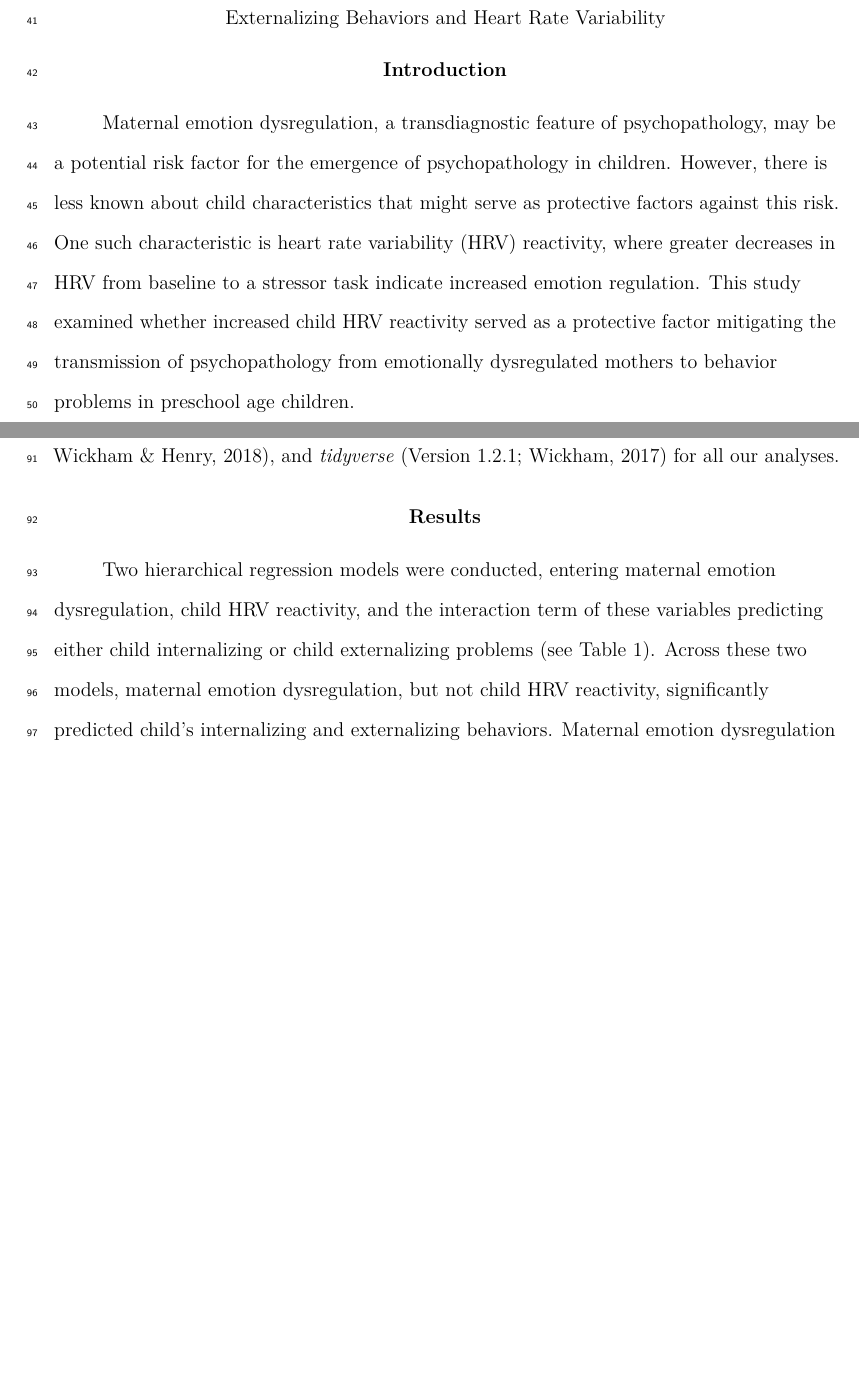
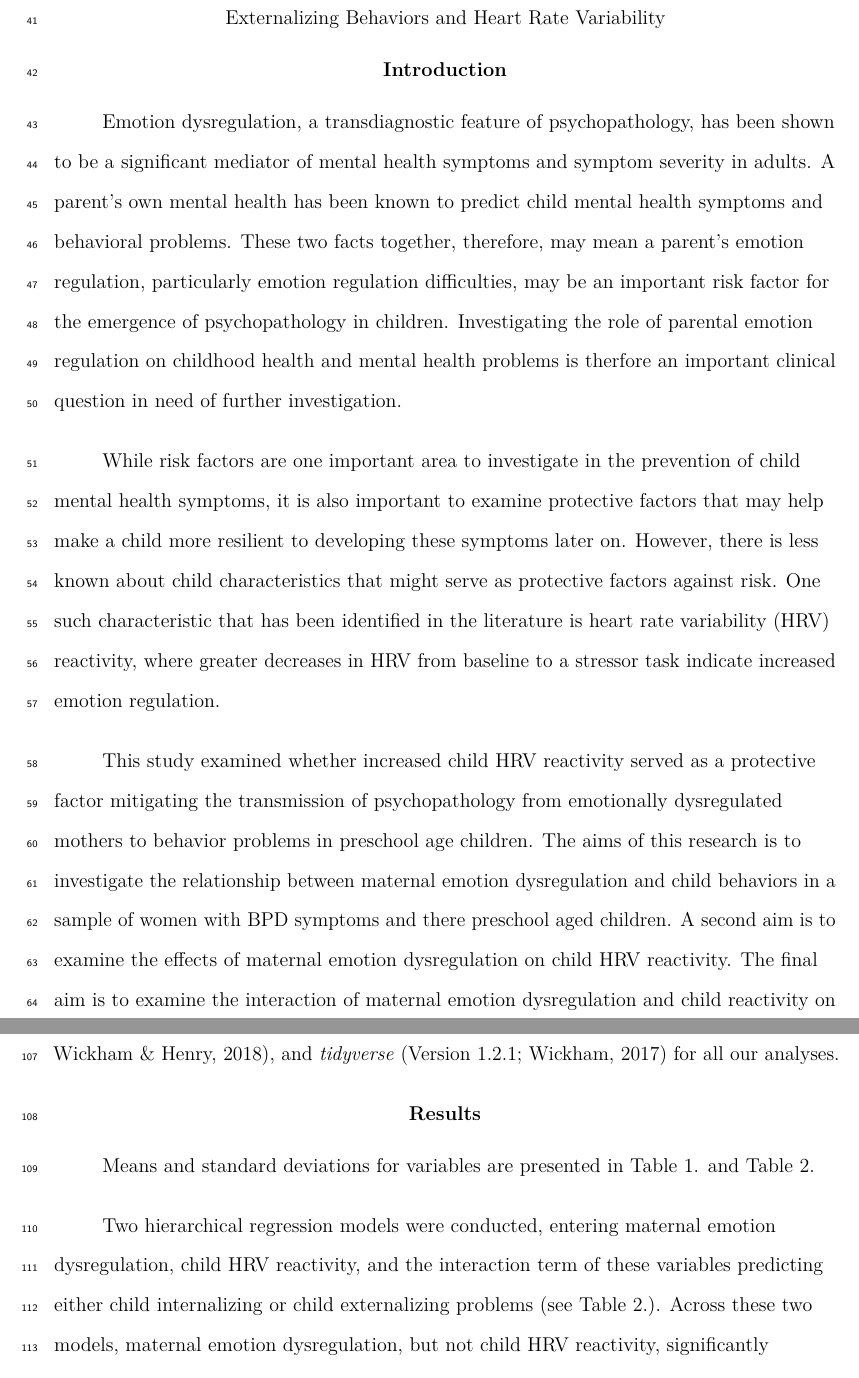
Before and after one commit to 15jennlee15/Zlab, a LaTeX paper (DataPrepScript_apa_style.tex): two parts of pages 4 and 6 of 13 before the commit and two parts of pages 4 and 6 of 14 after it, joined at a grey line, cut so that both start at the same text, the shorter picture padded with empty space. Compiled offline with pdfLaTeX.

```diff
--- a/DataPrepScript_apa_style.tex
+++ b/DataPrepScript_apa_style.tex
@@ -159,16 +159,36 @@
 
 \section{Introduction}\label{introduction}
 
-Maternal emotion dysregulation, a transdiagnostic feature of
-psychopathology, may be a potential risk factor for the emergence of
-psychopathology in children. However, there is less known about child
-characteristics that might serve as protective factors against this
-risk. One such characteristic is heart rate variability (HRV)
-reactivity, where greater decreases in HRV from baseline to a stressor
-task indicate increased emotion regulation. This study examined whether
-increased child HRV reactivity served as a protective factor mitigating
-the transmission of psychopathology from emotionally dysregulated
-mothers to behavior problems in preschool age children.
+Emotion dysregulation, a transdiagnostic feature of psychopathology, has
+been shown to be a significant mediator of mental health symptoms and
+symptom severity in adults. A parent's own mental health has been known
+to predict child mental health symptoms and behavioral problems. These
+two facts together, therefore, may mean a parent's emotion regulation,
+particularly emotion regulation difficulties, may be an important risk
+factor for the emergence of psychopathology in children. Investigating
+the role of parental emotion regulation on childhood health and mental
+health problems is therfore an important clinical question in need of
+further investigation.
+
+While risk factors are one important area to investigate in the
+prevention of child mental health symptoms, it is also important to
+examine protective factors that may help make a child more resilient to
+developing these symptoms later on. However, there is less known about
+child characteristics that might serve as protective factors against
+risk. One such characteristic that has been identified in the literature
+is heart rate variability (HRV) reactivity, where greater decreases in
+HRV from baseline to a stressor task indicate increased emotion
+regulation.
+
+This study examined whether increased child HRV reactivity served as a
+protective factor mitigating the transmission of psychopathology from
+emotionally dysregulated mothers to behavior problems in preschool age
+children. The aims of this research is to investigate the relationship
+between maternal emotion dysregulation and child behaviors in a sample
+of women with BPD symptoms and there preschool aged children. A second
+aim is to examine the effects of maternal emotion dysregulation on child
+HRV reactivity. The final aim is to examine the interaction of maternal
+emotion dysregulation and child reactivity on child behaviors.
 
 \section{Methods}\label{methods}
 
@@ -235,10 +256,13 @@
 
 \section{Results}\label{results}
 
+Means and standard deviations for variables are presented in Table 1.
+and Table 2.
+
 Two hierarchical regression models were conducted, entering maternal
 emotion dysregulation, child HRV reactivity, and the interaction term of
 these variables predicting either child internalizing or child
-externalizing problems (see Table 1). Across these two models, maternal
+externalizing problems (see Table 2.). Across these two models, maternal
 emotion dysregulation, but not child HRV reactivity, significantly
 predicted child's internalizing and externalizing behaviors. Maternal
 emotion dysregulation significantly interacted with child HRV reactivity
```
Also changed, not shown: DataPrepScript_apa_style.pdf, DataPrepScript_apa_style_files/figure-latex/plot1-1.pdf, DataPrepScript_apa_style_files/figure-latex/plot2-1.pdf, DataPrepScript_apa_style_files/figure-latex/plot3-1.pdf, DataPrepScript_apa_style.tex (11 more changed lines), 1 other file.
